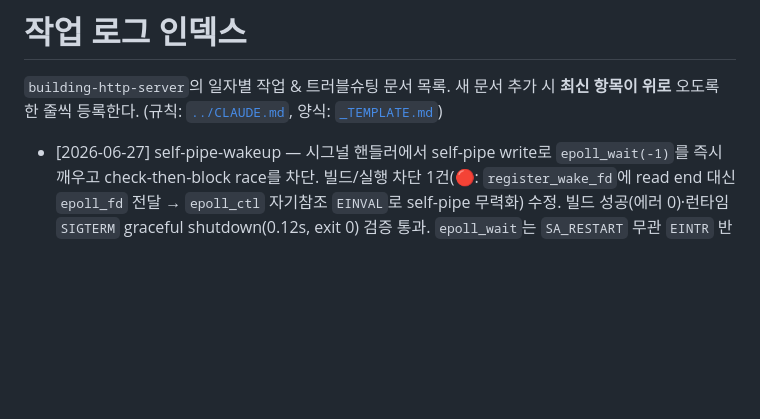
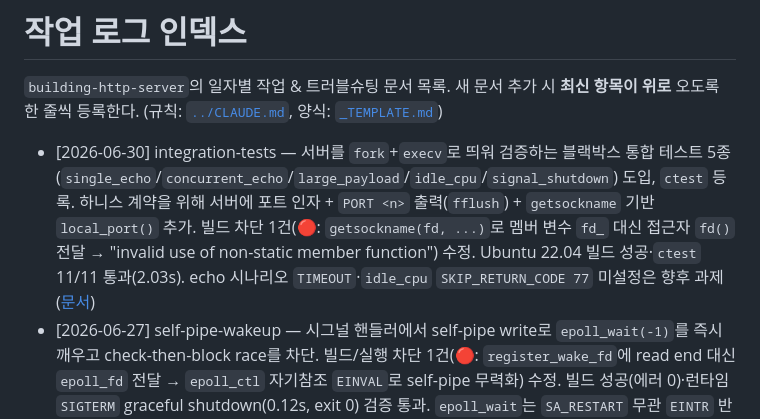
Before and after one commit to Rasit-NP/building-http-server, a Markdown page: docs/README.md, the part around the change. Drawn GitHub-style; blank space fills up the shorter version.

```diff
--- a/docs/README.md
+++ b/docs/README.md
@@ -3,6 +3,7 @@
 `building-http-server`의 일자별 작업 & 트러블슈팅 문서 목록.
 새 문서 추가 시 **최신 항목이 위로** 오도록 한 줄씩 등록한다. (규칙: [`../CLAUDE.md`](../CLAUDE.md), 양식: [`_TEMPLATE.md`](_TEMPLATE.md))
 
+- [2026-06-30] integration-tests — 서버를 `fork`+`execv`로 띄워 검증하는 블랙박스 통합 테스트 5종(`single_echo`/`concurrent_echo`/`large_payload`/`idle_cpu`/`signal_shutdown`) 도입, `ctest` 등록. 하니스 계약을 위해 서버에 포트 인자 + `PORT <n>` 출력(`fflush`) + `getsockname` 기반 `local_port()` 추가. 빌드 차단 1건(🔴: `getsockname(fd, ...)`로 멤버 변수 `fd_` 대신 접근자 `fd()` 전달 → "invalid use of non-static member function") 수정. Ubuntu 22.04 빌드 성공·`ctest` 11/11 통과(2.03s). echo 시나리오 `TIMEOUT`·`idle_cpu` `SKIP_RETURN_CODE 77` 미설정은 향후 과제 ([문서](2026-06-30-integration-tests.md))
 - [2026-06-27] self-pipe-wakeup — 시그널 핸들러에서 self-pipe write로 `epoll_wait(-1)`를 즉시 깨우고 check-then-block race를 차단. 빌드/실행 차단 1건(🔴: `register_wake_fd`에 read end 대신 `epoll_fd` 전달 → `epoll_ctl` 자기참조 `EINVAL`로 self-pipe 무력화) 수정. 빌드 성공(에러 0)·런타임 `SIGTERM` graceful shutdown(0.12s, exit 0) 검증 통과. `epoll_wait`는 `SA_RESTART` 무관 `EINTR` 반환이라 적용 전/후 종료 지연 대조는 미재현(🟡 검증 설계) ([문서](2026-06-27-self-pipe-wakeup.md))
 - [2026-06-15] write-backpressure — non-blocking 부분 쓰기 대응으로 `flush_write()` 추출 + `on_writable()`/`EPOLLOUT` 토글(`update_interest`) 도입. 빌드 차단 2건(🔴: write 관심 등록에 `EPOLLOUT` 대신 `EPOLLET` 사용, 등록된 fd에 `EPOLL_CTL_ADD` 재호출→`EEXIST`) 수정. 빌드 성공(🟡 `-Wextra` enum/int 경고 1건)·런타임 echo(small/4MB/동시 5연결) 검증 통과. half-close 시 미전송 데이터 유실은 향후 과제 ([문서](2026-06-15-write-backpressure.md))
 - [2026-06-14] eventloop-connection-refactor — 인라인 epoll 루프를 `EventLoop` 클래스로, client 상태를 `Connection`(+`unique_ptr` 소유)으로 분리. 빌드 차단 3건(🔴: move-only `Socket`을 값 매개변수에 lvalue로 전달→복사 삭제, `std::move` 후 `socket.fd()`로 epoll 등록→`EBADF`, `event_loop.h` `::close`에 `<unistd.h>` 누락) 수정. 빌드·`ctest` 6/6·런타임 echo 검증 통과 ([문서](2026-06-14-eventloop-connection-refactor.md))
```
Also changed, not shown: docs/2026-06-30-integration-tests.md (added, +105 -0 lines).
